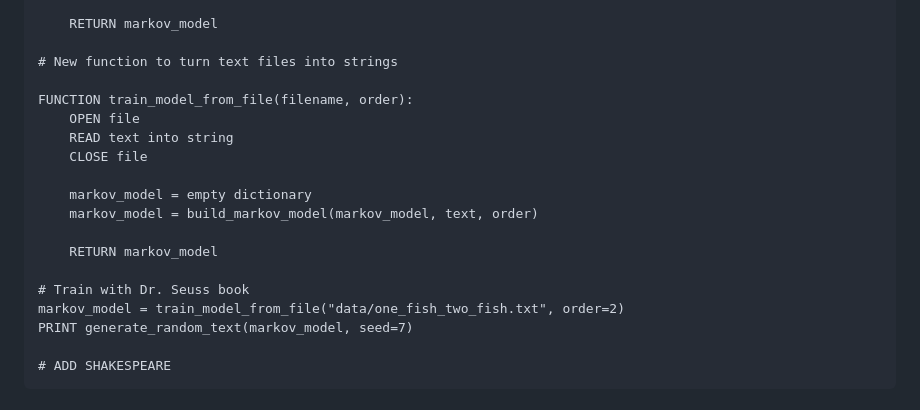
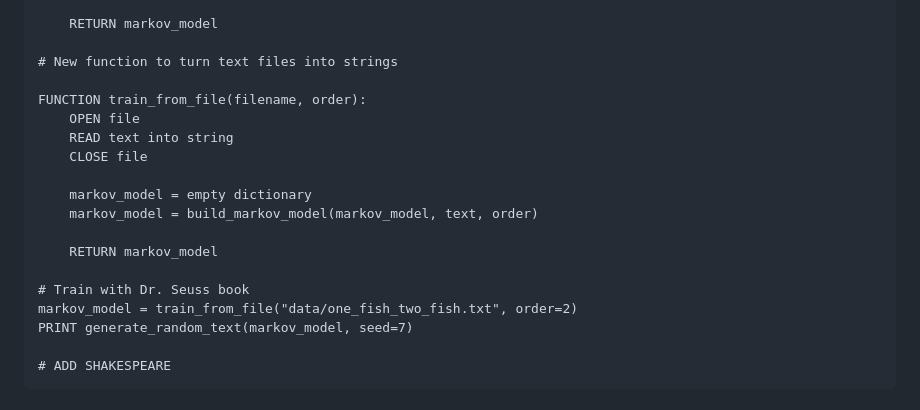
Before and after one commit to abimckinley/BINF6250F25, a Markdown page: project02/README.md, the part around the change. Rendered like a GitHub page.

```diff
--- a/project02/README.md
+++ b/project02/README.md
@@ -78,7 +78,7 @@ FUNCTION train_model_from_file(filename, order):
 
 # New function to turn text files into strings
 
-FUNCTION train_model_from_file(filename, order):
+FUNCTION train_from_file(filename, order):
     OPEN file
     READ text into string
     CLOSE file
@@ -89,7 +89,7 @@ FUNCTION train_model_from_file(filename, order):
     RETURN markov_model
 
 # Train with Dr. Seuss book
-markov_model = train_model_from_file("data/one_fish_two_fish.txt", order=2)
+markov_model = train_from_file("data/one_fish_two_fish.txt", order=2)
 PRINT generate_random_text(markov_model, seed=7)
 
 # ADD SHAKESPEARE
```
